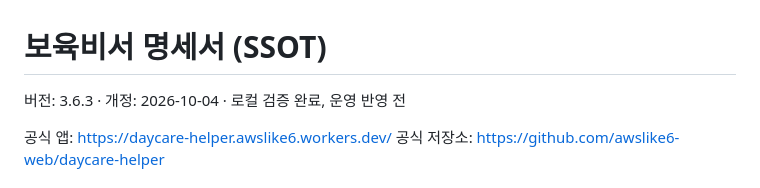
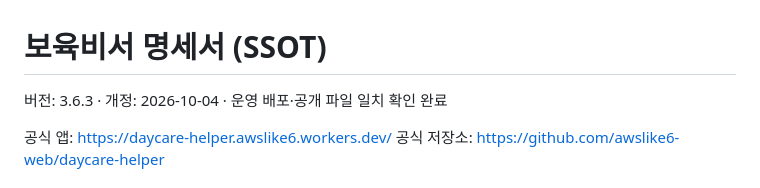
Before and after one commit to awslike6-web/daycare-helper, a Markdown page: docs/daycare_spec.md, the part around the change. GitHub-like rendering.

```diff
--- a/docs/daycare_spec.md
+++ b/docs/daycare_spec.md
@@ -1,6 +1,6 @@
 # 보육비서 명세서 (SSOT)
 
-버전: 3.6.3 · 개정: 2026-10-04 · 로컬 검증 완료, 운영 반영 전
+버전: 3.6.3 · 개정: 2026-10-04 · 운영 배포·공개 파일 일치 확인 완료
 
 공식 앱: https://daycare-helper.awslike6.workers.dev/
 공식 저장소: https://github.com/awslike6-web/daycare-helper
```
Also changed, not shown: docs/teacher_guide.md (+2 -2 lines), walkthrough.md (+4 -2 lines).
